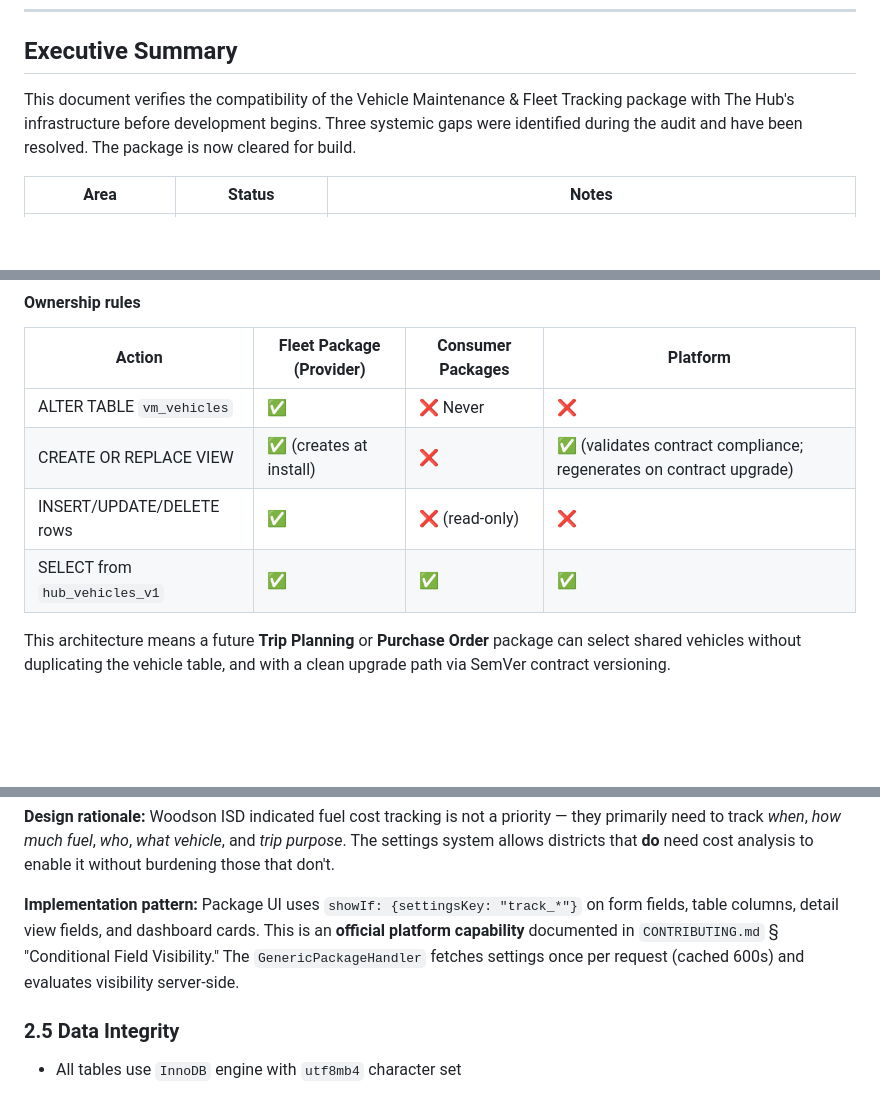
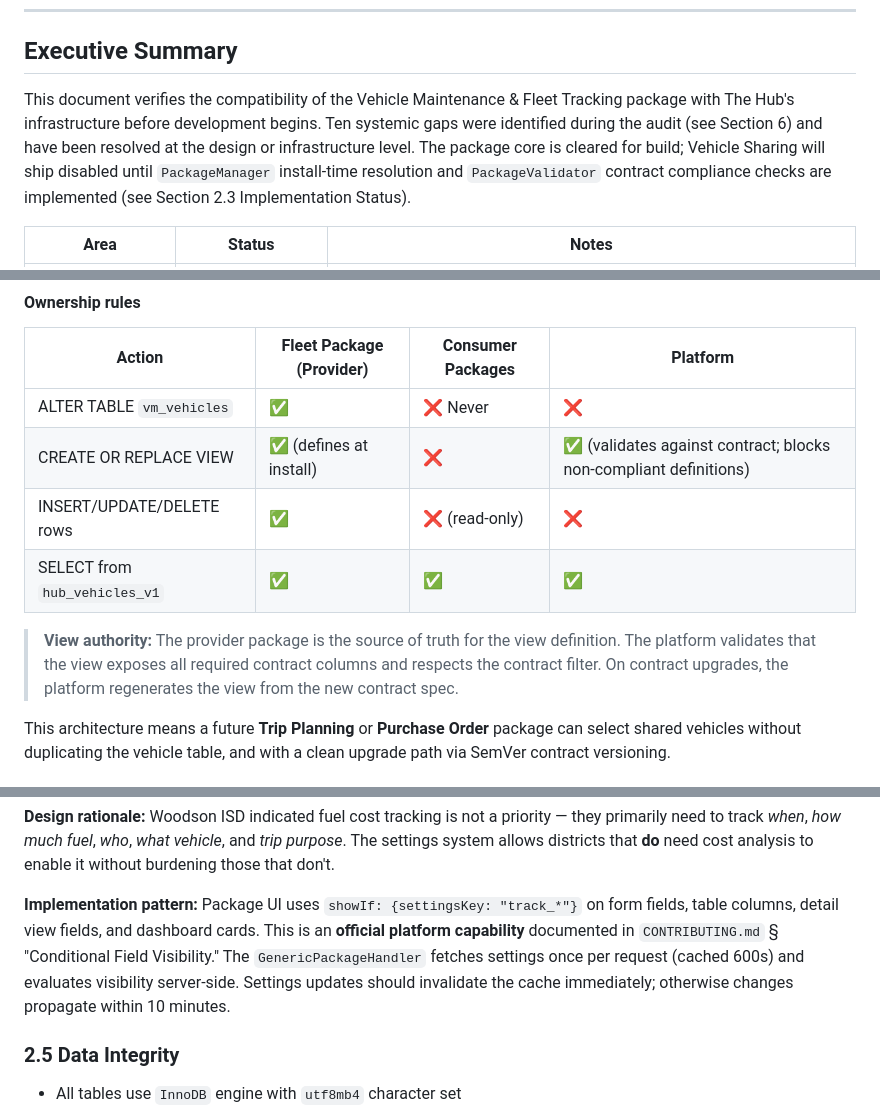
Before and after one commit to R1CH4RD25/TheHub-Package-Repo, a Markdown page: docs/FLEET_PACKAGE_AUDIT.md, 3 parts joined by grey strips. Rendered like a GitHub page; blank space fills up the shorter version.

Commit message:
🔒 Final auditor tightening: 4 consistency fixes
- Executive summary: 'Three gaps' → 'Ten gaps' (matches G1-G10 table)
- Build scope: 'cleared for build' now scoped — Vehicle Sharing ships
  disabled until PackageManager resolution + validator are coded
- View authority: single source of truth — provider defines view,
  platform validates against contract, blocks non-compliant definitions
- Settings cache: propagation note added to audit report section 2.4

```diff
--- a/docs/FLEET_PACKAGE_AUDIT.md
+++ b/docs/FLEET_PACKAGE_AUDIT.md
@@ -10,7 +10,7 @@
 
 ## Executive Summary
 
-This document verifies the compatibility of the Vehicle Maintenance & Fleet Tracking package with The Hub's infrastructure before development begins. Three systemic gaps were identified during the audit and have been resolved. The package is now cleared for build.
+This document verifies the compatibility of the Vehicle Maintenance & Fleet Tracking package with The Hub's infrastructure before development begins. Ten systemic gaps were identified during the audit (see Section 6) and have been resolved at the design or infrastructure level. The package core is cleared for build; Vehicle Sharing will ship disabled until `PackageManager` install-time resolution and `PackageValidator` contract compliance checks are implemented (see Section 2.3 Implementation Status).
 
 | Area | Status | Notes |
 |------|--------|-------|
@@ -156,9 +156,11 @@ Columns **not** exposed (internal to fleet): `assigned_driver_id`, `is_shared` (
 | Action | Fleet Package (Provider) | Consumer Packages | Platform |
 |--------|--------------------------|-------------------|----------|
 | ALTER TABLE `vm_vehicles` | ✅ | ❌ Never | ❌ |
-| CREATE OR REPLACE VIEW | ✅ (creates at install) | ❌ | ✅ (validates contract compliance; regenerates on contract upgrade) |
+| CREATE OR REPLACE VIEW | ✅ (defines at install) | ❌ | ✅ (validates against contract; blocks non-compliant definitions) |
 | INSERT/UPDATE/DELETE rows | ✅ | ❌ (read-only) | ❌ |
 | SELECT from `hub_vehicles_v1` | ✅ | ✅ | ✅ |
+
+> **View authority:** The provider package is the source of truth for the view definition. The platform validates that the view exposes all required contract columns and respects the contract filter. On contract upgrades, the platform regenerates the view from the new contract spec.
 
 This architecture means a future **Trip Planning** or **Purchase Order** package can select shared vehicles without duplicating the vehicle table, and with a clean upgrade path via SemVer contract versioning.
 
@@ -201,7 +203,7 @@ The `vm_settings` table contains **22 boolean toggles** organized into 7 groups.
 
 **Design rationale:** Woodson ISD indicated fuel cost tracking is not a priority — they primarily need to track *when*, *how much fuel*, *who*, *what vehicle*, and *trip purpose*. The settings system allows districts that **do** need cost analysis to enable it without burdening those that don't.
 
-**Implementation pattern:** Package UI uses `showIf: {settingsKey: "track_*"}` on form fields, table columns, detail view fields, and dashboard cards. This is an **official platform capability** documented in `CONTRIBUTING.md` § "Conditional Field Visibility." The `GenericPackageHandler` fetches settings once per request (cached 600s) and evaluates visibility server-side.
+**Implementation pattern:** Package UI uses `showIf: {settingsKey: "track_*"}` on form fields, table columns, detail view fields, and dashboard cards. This is an **official platform capability** documented in `CONTRIBUTING.md` § "Conditional Field Visibility." The `GenericPackageHandler` fetches settings once per request (cached 600s) and evaluates visibility server-side. Settings updates should invalidate the cache immediately; otherwise changes propagate within 10 minutes.
 
 ### 2.5 Data Integrity
 
```
Also changed, not shown: CONTRIBUTING.md (+3 -1 lines).
